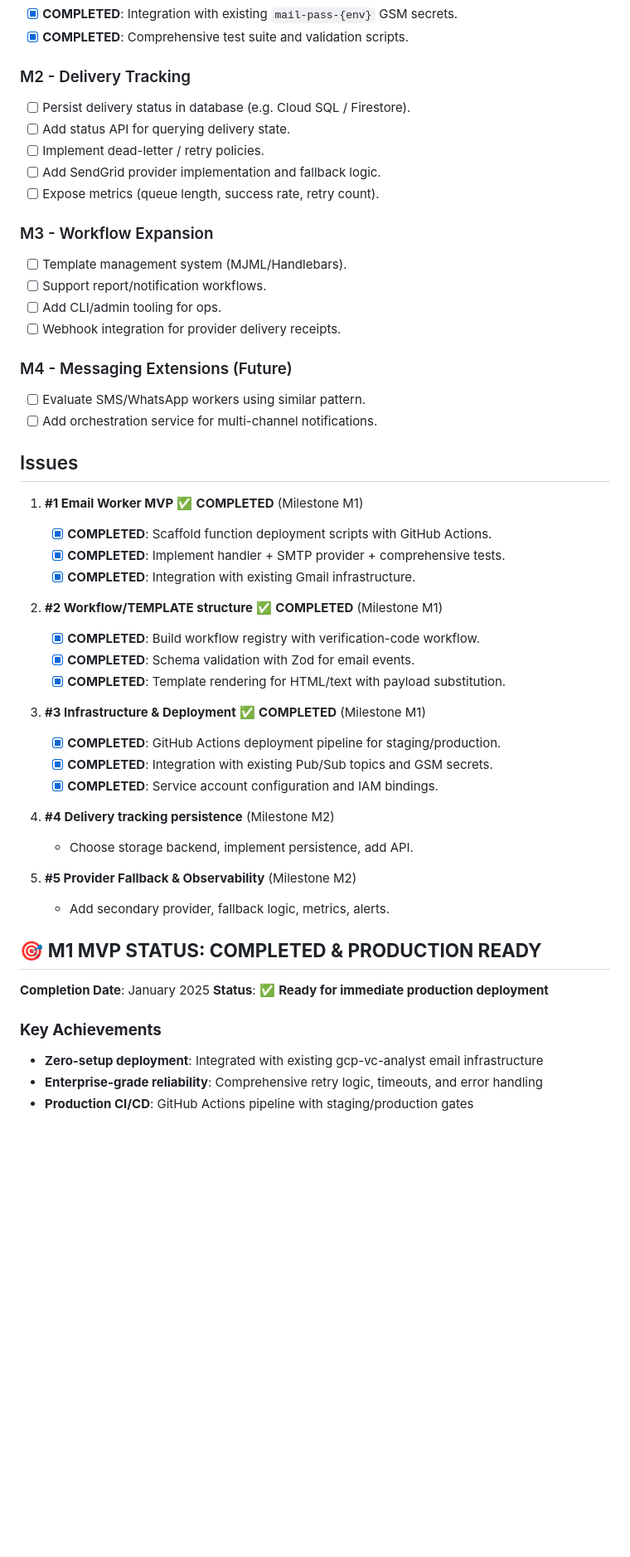
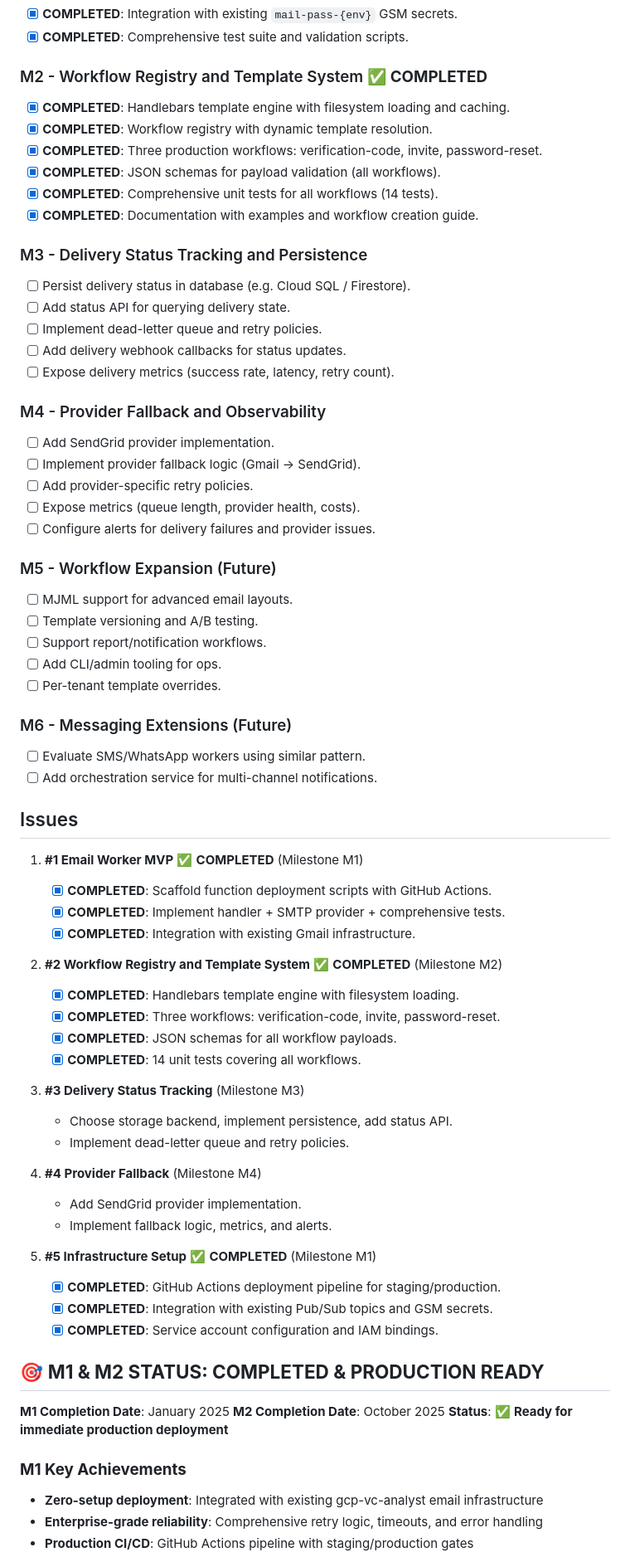
Before and after one commit to grizzz-ai/gcp-email-service, a Markdown page: docs/ROADMAP.md, the part around one of its changes. Shown at 83% size. Rendered like a GitHub page; blank space fills up the shorter version.

```diff
--- a/docs/ROADMAP.md
+++ b/docs/ROADMAP.md
@@ -20,20 +20,36 @@
 - [x] **COMPLETED**: Integration with existing `mail-pass-{env}` GSM secrets.
 - [x] **COMPLETED**: Comprehensive test suite and validation scripts.
 
-### M2 - Delivery Tracking
+### M2 - Workflow Registry and Template System ✅ **COMPLETED**
+- [x] **COMPLETED**: Handlebars template engine with filesystem loading and caching.
+- [x] **COMPLETED**: Workflow registry with dynamic template resolution.
+- [x] **COMPLETED**: Three production workflows: verification-code, invite, password-reset.
+- [x] **COMPLETED**: JSON schemas for payload validation (all workflows).
+- [x] **COMPLETED**: Comprehensive unit tests for all workflows (14 tests).
+- [x] **COMPLETED**: Documentation with examples and workflow creation guide.
+
+### M3 - Delivery Status Tracking and Persistence
 - [ ] Persist delivery status in database (e.g. Cloud SQL / Firestore).
 - [ ] Add status API for querying delivery state.
-- [ ] Implement dead-letter / retry policies.
-- [ ] Add SendGrid provider implementation and fallback logic.
-- [ ] Expose metrics (queue length, success rate, retry count).
+- [ ] Implement dead-letter queue and retry policies.
+- [ ] Add delivery webhook callbacks for status updates.
+- [ ] Expose delivery metrics (success rate, latency, retry count).
 
-### M3 - Workflow Expansion
-- [ ] Template management system (MJML/Handlebars).
+### M4 - Provider Fallback and Observability
+- [ ] Add SendGrid provider implementation.
+- [ ] Implement provider fallback logic (Gmail → SendGrid).
+- [ ] Add provider-specific retry policies.
+- [ ] Expose metrics (queue length, provider health, costs).
+- [ ] Configure alerts for delivery failures and provider issues.
+
+### M5 - Workflow Expansion (Future)
+- [ ] MJML support for advanced email layouts.
+- [ ] Template versioning and A/B testing.
 - [ ] Support report/notification workflows.
 - [ ] Add CLI/admin tooling for ops.
-- [ ] Webhook integration for provider delivery receipts.
+- [ ] Per-tenant template overrides.
 
-### M4 - Messaging Extensions (Future)
+### M6 - Messaging Extensions (Future)
 - [ ] Evaluate SMS/WhatsApp workers using similar pattern.
 - [ ] Add orchestration service for multi-channel notifications.
 
@@ -44,28 +60,32 @@
    - [x] **COMPLETED**: Implement handler + SMTP provider + comprehensive tests.
    - [x] **COMPLETED**: Integration with existing Gmail infrastructure.
 
-2. **#2 Workflow/TEMPLATE structure** ✅ **COMPLETED** (Milestone M1)
-   - [x] **COMPLETED**: Build workflow registry with verification-code workflow.
-   - [x] **COMPLETED**: Schema validation with Zod for email events.
-   - [x] **COMPLETED**: Template rendering for HTML/text with payload substitution.
+2. **#2 Workflow Registry and Template System** ✅ **COMPLETED** (Milestone M2)
+   - [x] **COMPLETED**: Handlebars template engine with filesystem loading.
+   - [x] **COMPLETED**: Three workflows: verification-code, invite, password-reset.
+   - [x] **COMPLETED**: JSON schemas for all workflow payloads.
+   - [x] **COMPLETED**: 14 unit tests covering all workflows.
 
-3. **#3 Infrastructure & Deployment** ✅ **COMPLETED** (Milestone M1)
+3. **#3 Delivery Status Tracking** (Milestone M3)
+   - Choose storage backend, implement persistence, add status API.
+   - Implement dead-letter queue and retry policies.
+
+4. **#4 Provider Fallback** (Milestone M4)
+   - Add SendGrid provider implementation.
+   - Implement fallback logic, metrics, and alerts.
+
+5. **#5 Infrastructure Setup** ✅ **COMPLETED** (Milestone M1)
    - [x] **COMPLETED**: GitHub Actions deployment pipeline for staging/production.
    - [x] **COMPLETED**: Integration with existing Pub/Sub topics and GSM secrets.
    - [x] **COMPLETED**: Service account configuration and IAM bindings.
 
-4. **#4 Delivery tracking persistence** (Milestone M2)
-   - Choose storage backend, implement persistence, add API.
+## 🎯 **M1 & M2 STATUS: COMPLETED & PRODUCTION READY**
 
-5. **#5 Provider Fallback & Observability** (Milestone M2)
-   - Add secondary provider, fallback logic, metrics, alerts.
-
-## 🎯 **M1 MVP STATUS: COMPLETED & PRODUCTION READY**
-
-**Completion Date**: January 2025
+**M1 Completion Date**: January 2025
+**M2 Completion Date**: October 2025
 **Status**: ✅ **Ready for immediate production deployment**
 
-### **Key Achievements**
+### **M1 Key Achievements**
 - **Zero-setup deployment**: Integrated with existing gcp-vc-analyst email infrastructure
 - **Enterprise-grade reliability**: Comprehensive retry logic, timeouts, and error handling
 - **Production CI/CD**: GitHub Actions pipeline with staging/production gates
```
Also changed, not shown: other parts of docs/ROADMAP.md (+11 -4 lines), README.md (+57 -30 lines).
